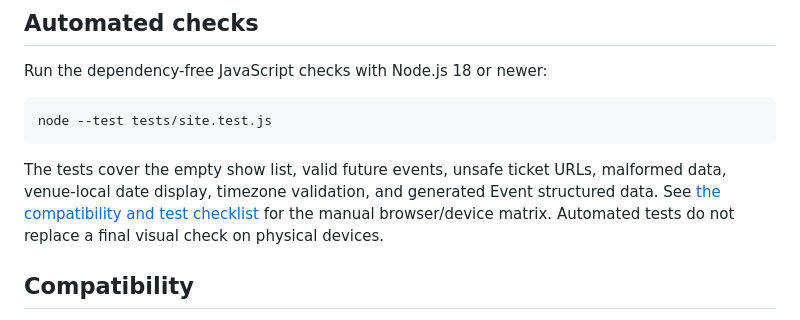
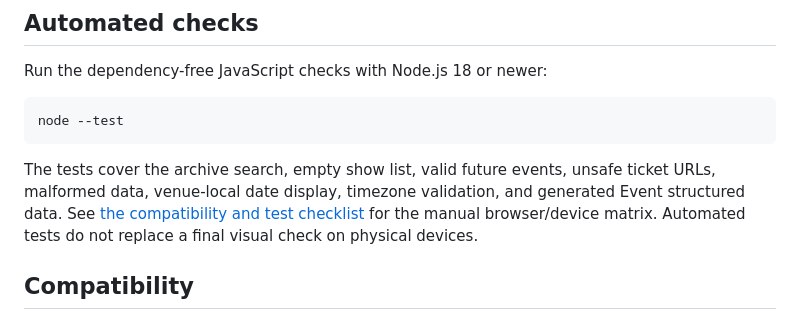
Before and after one commit to jpxgs/demos, a Markdown page: doug-stanhope-concept/README.md, the part around the change. GitHub-like rendering.

Commit message:
Document complete automated test suite

````diff
--- a/doug-stanhope-concept/README.md
+++ b/doug-stanhope-concept/README.md
@@ -40,10 +40,10 @@ See [the content editing guide](docs/CONTENT-EDITING-GUIDE.md). Add a confirmed
 Run the dependency-free JavaScript checks with Node.js 18 or newer:
 
 ```bash
-node --test tests/site.test.js
+node --test
 ```
 
-The tests cover the empty show list, valid future events, unsafe ticket URLs, malformed data, venue-local date display, timezone validation, and generated Event structured data. See [the compatibility and test checklist](docs/COMPATIBILITY-AND-TESTING.md) for the manual browser/device matrix. Automated tests do not replace a final visual check on physical devices.
+The tests cover the archive search, empty show list, valid future events, unsafe ticket URLs, malformed data, venue-local date display, timezone validation, and generated Event structured data. See [the compatibility and test checklist](docs/COMPATIBILITY-AND-TESTING.md) for the manual browser/device matrix. Automated tests do not replace a final visual check on physical devices.
 
 ## Compatibility
 
````
